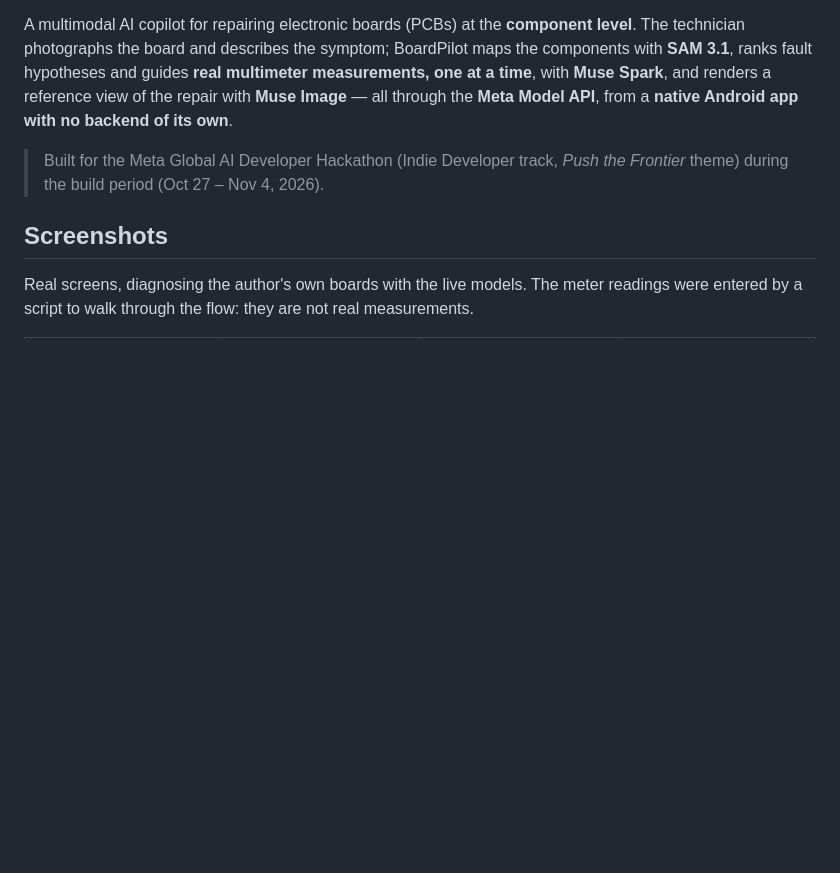
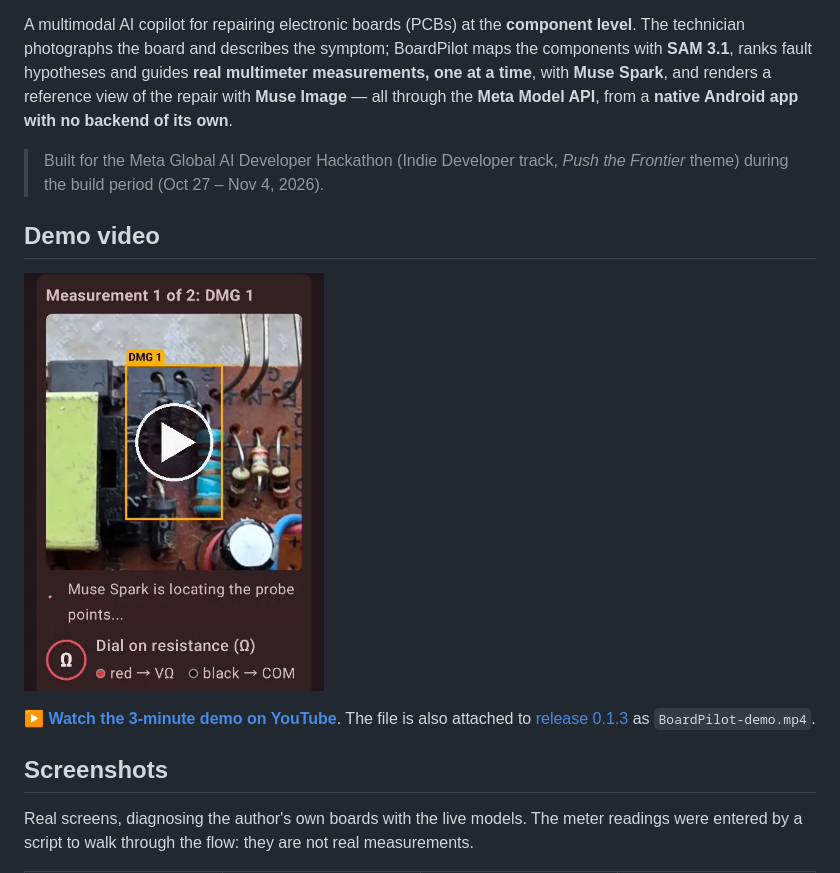
Before and after one commit to mostro3000/BoardPilot, a Markdown page: README.md, the part around the change. GitHub-like rendering; pictures changed too: docs/demo-video.jpg (added); blank space fills up the shorter version.

```diff
--- a/README.md
+++ b/README.md
@@ -11,6 +11,13 @@ app with no backend of its own**.
 
 > Built for the Meta Global AI Developer Hackathon (Indie Developer track, *Push the
 > Frontier* theme) during the build period (Oct 27 – Nov 4, 2026).
+
+## Demo video
+
+<a href="https://youtu.be/QmhhvENuv38"><img src="docs/demo-video.jpg" alt="Demo video: a guided measurement in BoardPilot" width="300"></a>
+
+**[▶ Watch the 3-minute demo on YouTube](https://youtu.be/QmhhvENuv38)**. The file is also
+attached to [release 0.1.3](https://github.com/mostro3000/BoardPilot/releases/tag/v0.1.3) as `BoardPilot-demo.mp4`.
 
 ## Screenshots
 
```
Also changed, not shown: LEERME.md (+7 -0 lines).
